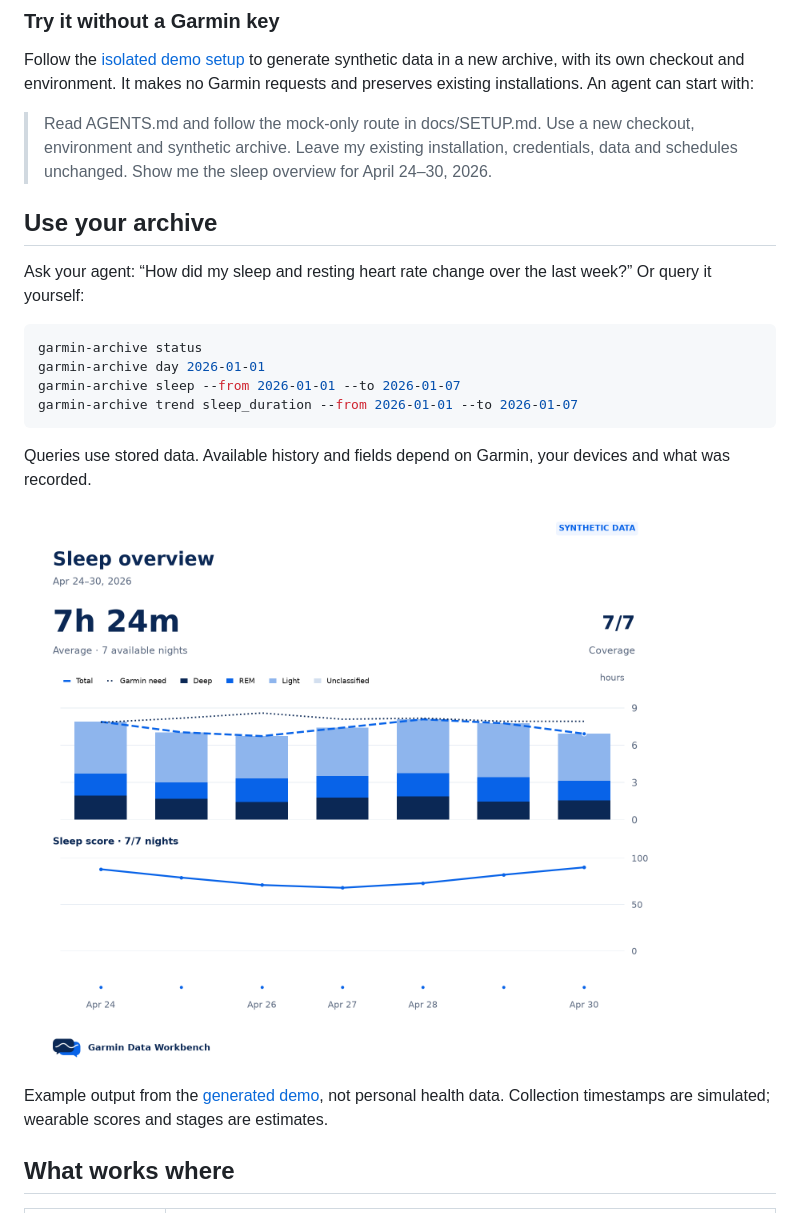
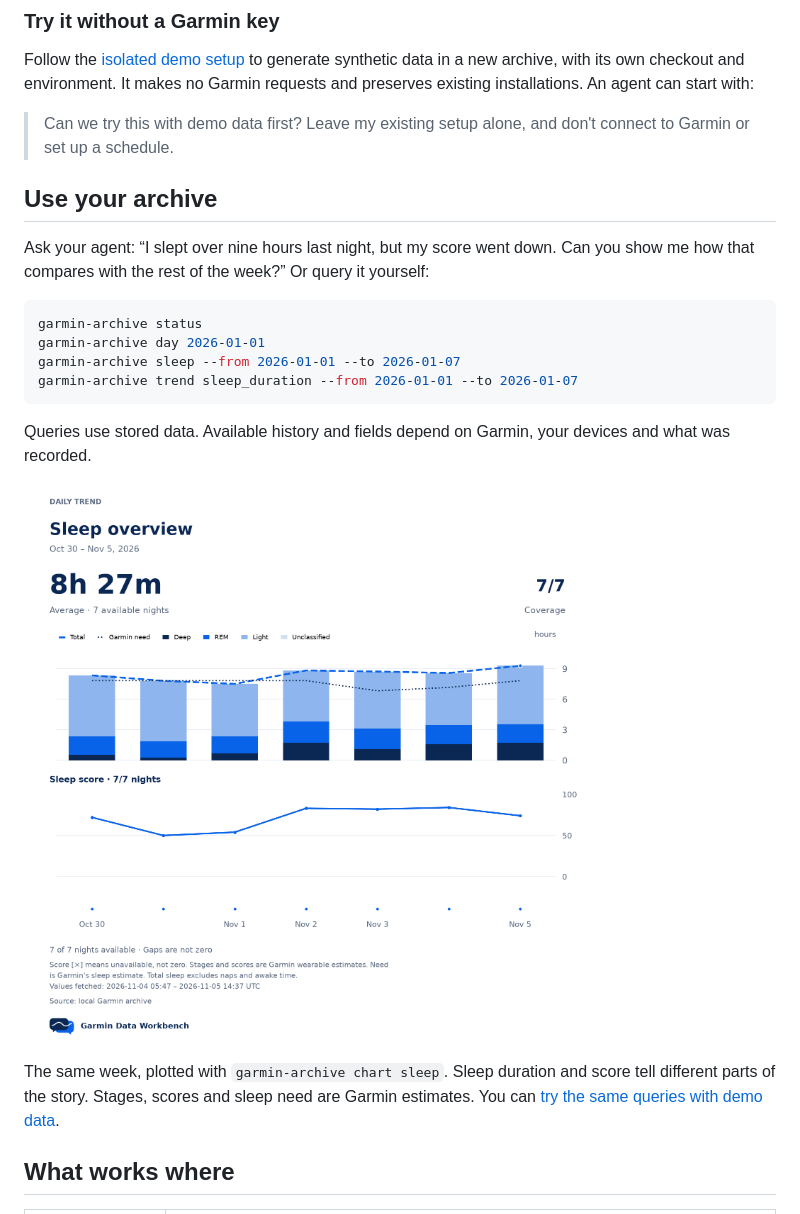
Before and after one commit to 0xBreadguy/garmin-data-workbench, a Markdown page: README.md, the part around one of its changes. Drawn GitHub-style; pictures changed too: assets/grok-sleep-week.png (added).

````diff
--- a/README.md
+++ b/README.md
@@ -58,11 +58,11 @@ Keep your key out of chat. On a remote workstation, processes sharing your OS us
 
 Follow the [isolated demo setup](docs/SETUP.md#mock-only-setup-stop-before-credentials) to generate synthetic data in a new archive, with its own checkout and environment. It makes no Garmin requests and preserves existing installations. An agent can start with:
 
-> Read AGENTS.md and follow the mock-only route in docs/SETUP.md. Use a new checkout, environment and synthetic archive. Leave my existing installation, credentials, data and schedules unchanged. Show me the sleep overview for April 24–30, 2026.
+> Can we try this with demo data first? Leave my existing setup alone, and don't connect to Garmin or set up a schedule.
 
 ## Use your archive
 
-Ask your agent: “How did my sleep and resting heart rate change over the last week?” Or query it yourself:
+Ask your agent: “I slept over nine hours last night, but my score went down. Can you show me how that compares with the rest of the week?” Or query it yourself:
 
 ```sh
 garmin-archive status
@@ -73,9 +73,9 @@ garmin-archive trend sleep_duration --from 2026-01-01 --to 2026-01-07
 
 Queries use stored data. Available history and fields depend on Garmin, your devices and what was recorded.
 
-![Synthetic sleep overview for April 24–30, 2026, showing sleep duration, stages, Garmin sleep need and a separate sleep score panel.](assets/sleep-example.png)
+![Sleep overview from an existing Garmin archive for October 30–November 5, 2026, showing nightly duration and stages, Garmin sleep need, and sleep scores.](assets/grok-sleep-week.png)
 
-Example output from the [generated demo](docs/VISUALIZATION.md#try-generated-demo-data), not personal health data. Collection timestamps are simulated; wearable scores and stages are estimates.
+The same week, plotted with `garmin-archive chart sleep`. Sleep duration and score tell different parts of the story. Stages, scores and sleep need are Garmin estimates. You can [try the same queries with demo data](docs/VISUALIZATION.md#try-generated-demo-data).
 
 ## What works where
 
````
Also changed, not shown: other parts of README.md (+3 -3 lines), assets/README.md (+34 -0 lines), docs/RELEASING.md (+1 -1 lines), assets/grok-sleep-conversation.png (added).
